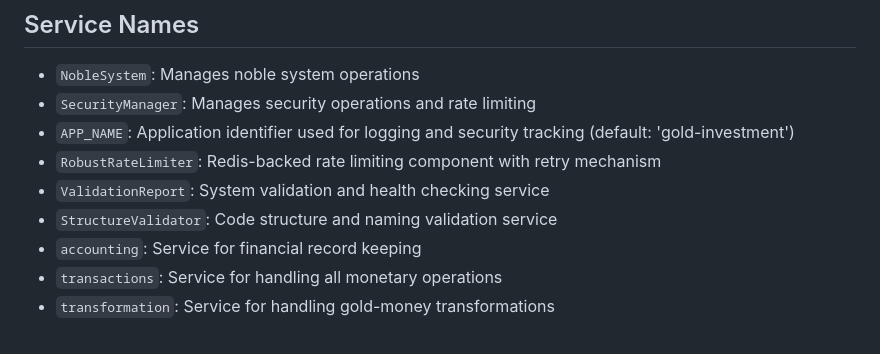
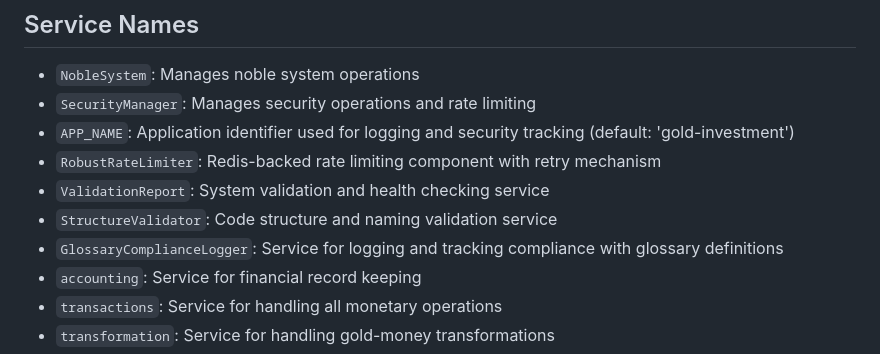
Before and after one commit to fernandofast57/DEBIT_FREE_APP, a Markdown page: docs/GLOSSARY.md, the part around the change. GitHub-like rendering.

Commit message:
Assistant checkpoint: Add GlossaryComplianceLogger to glossary
Assistant generated file changes:
- docs/GLOSSARY.md: Add GlossaryComplianceLogger definition

---

User prompt:

ma hai messo nel file GLOSSARIO_MD il termine?

```diff
--- a/docs/GLOSSARY.md
+++ b/docs/GLOSSARY.md
@@ -40,6 +40,7 @@
 - `RobustRateLimiter`: Redis-backed rate limiting component with retry mechanism
 - `ValidationReport`: System validation and health checking service
 - `StructureValidator`: Code structure and naming validation service
+- `GlossaryComplianceLogger`: Service for logging and tracking compliance with glossary definitions
 - `accounting`: Service for financial record keeping
 - `transactions`: Service for handling all monetary operations
 - `transformation`: Service for handling gold-money transformations
```
